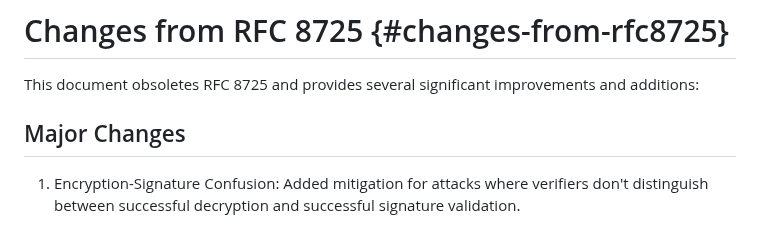
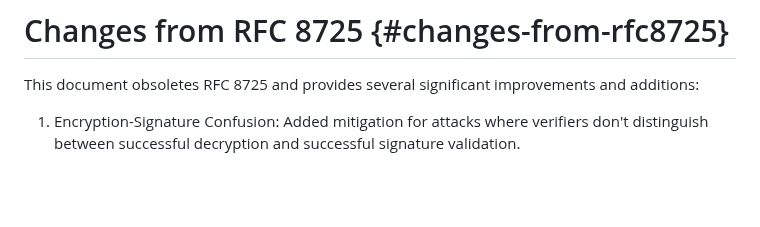
Before and after one commit to oauth-wg/draft-ietf-oauth-rfc8725bis, a Markdown page: draft-ietf-oauth-rfc8725bis.md, the part around the change. Drawn GitHub-style; blank space fills up the shorter version.

Commit message:
Remove 'Major Changes' subheading from Changes section
- Remove unnecessary '## Major Changes' subheading
- Creates cleaner, more streamlined flow from intro to numbered list
- Maintains the clear numbered format for the changes

```diff
--- a/draft-ietf-oauth-rfc8725bis.md
+++ b/draft-ietf-oauth-rfc8725bis.md
@@ -787,8 +787,6 @@ for their reviews.
 
 This document obsoletes RFC 8725 and provides several significant improvements and additions:
 
-## Major Changes
-
 1. Encryption-Signature Confusion: Added mitigation for attacks where verifiers don't distinguish between successful decryption and successful signature validation.
 
 2. PBES2 Count Limits: Added requirements to reject unreasonably large `p2c` (PBES2 Count) values to prevent DoS attacks.
```
